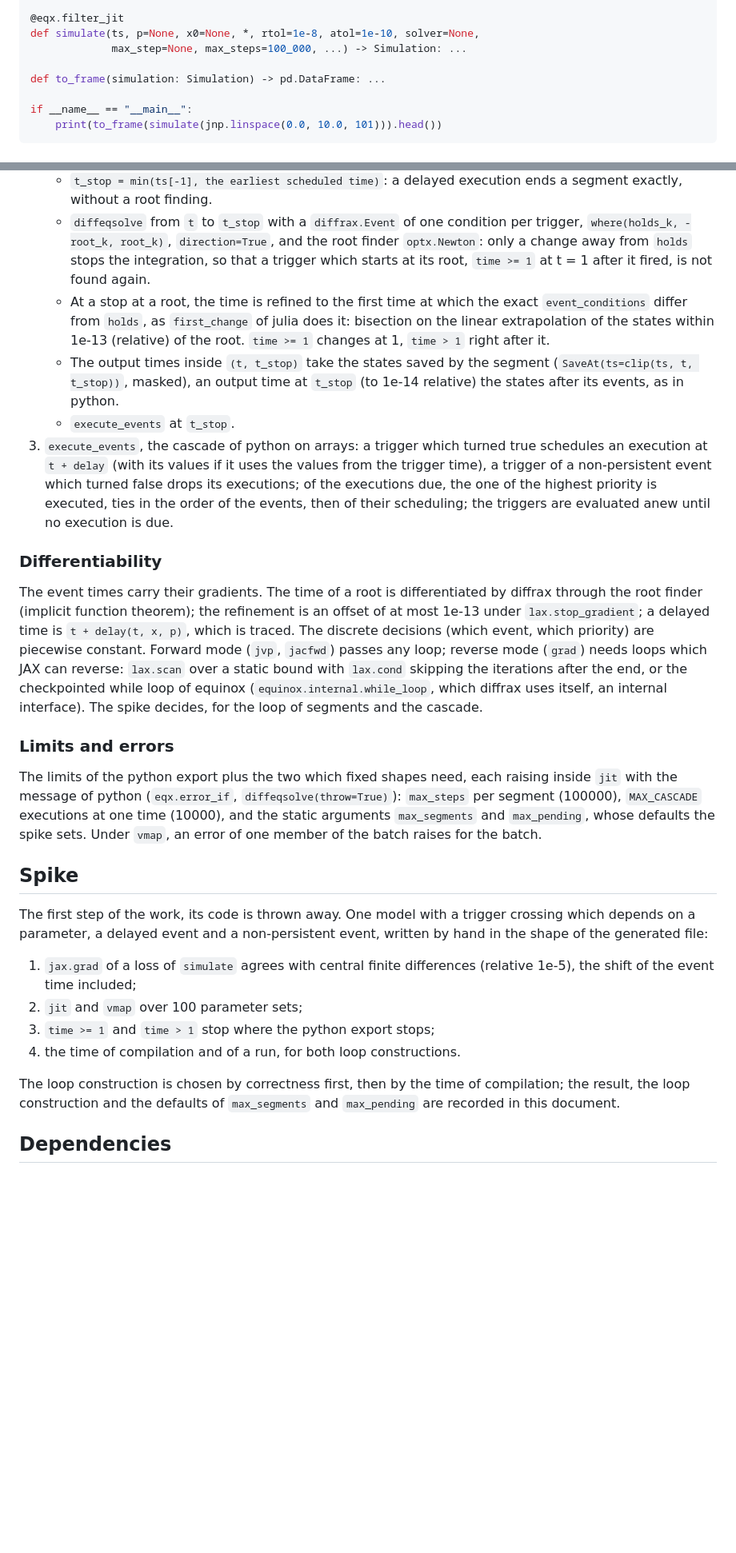
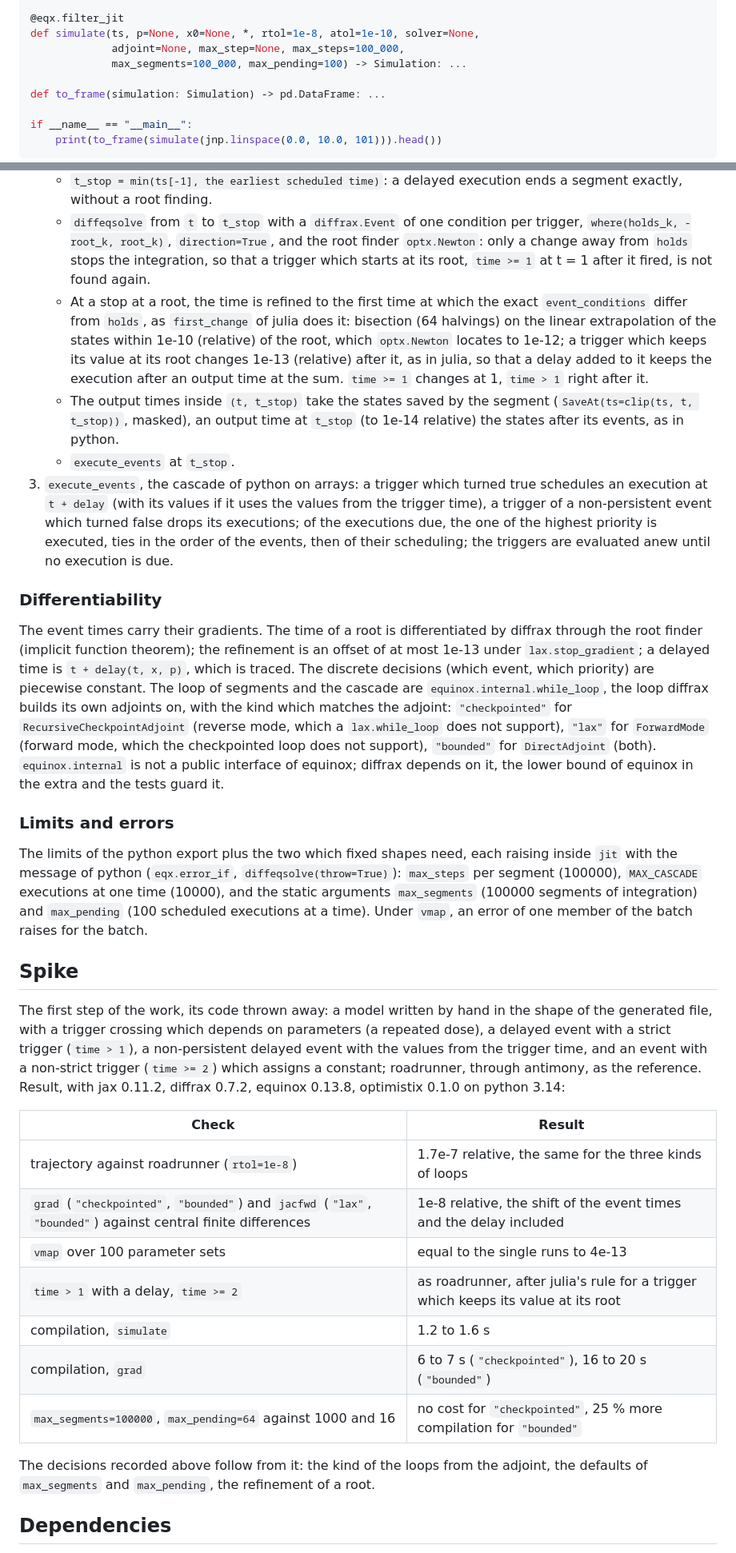
Before and after one commit to matthiaskoenig/sbmlode, a Markdown page: docs/design/2026-10-06-diffrax-export-design.md, 2 parts joined by grey strips. Shown at 80% size. Drawn GitHub-style; blank space fills up the shorter version.

Commit message:
Design of the diffrax export: the result of the spike, loops after the adjoint of diffrax

```diff
--- a/docs/design/2026-10-06-diffrax-export-design.md
+++ b/docs/design/2026-10-06-diffrax-export-design.md
@@ -65,7 +65,8 @@ class Simulation(NamedTuple):
 
 @eqx.filter_jit
 def simulate(ts, p=None, x0=None, *, rtol=1e-8, atol=1e-10, solver=None,
-             max_step=None, max_steps=100_000, ...) -> Simulation: ...
+             adjoint=None, max_step=None, max_steps=100_000,
+             max_segments=100_000, max_pending=100) -> Simulation: ...
 
 def to_frame(simulation: Simulation) -> pd.DataFrame: ...
 
@@ -104,29 +107,34 @@ A `NamedTuple` carried through the loops: the time `t`, the states `x`, the cons
 2. The loop of segments, while `t < ts[-1]`:
    - `t_stop = min(ts[-1], the earliest scheduled time)`: a delayed execution ends a segment exactly, without a root finding.
    - `diffeqsolve` from `t` to `t_stop` with a `diffrax.Event` of one condition per trigger, `where(holds_k, -root_k, root_k)`, `direction=True`, and the root finder `optx.Newton`: only a change away from `holds` stops the integration, so that a trigger which starts at its root, `time >= 1` at t = 1 after it fired, is not found again.
-   - At a stop at a root, the time is refined to the first time at which the exact `event_conditions` differ from `holds`, as `first_change` of julia does it: bisection on the linear extrapolation of the states within 1e-13 (relative) of the root. `time >= 1` changes at 1, `time > 1` right after it.
+   - At a stop at a root, the time is refined to the first time at which the exact `event_conditions` differ from `holds`, as `first_change` of julia does it: bisection (64 halvings) on the linear extrapolation of the states within 1e-10 (relative) of the root, which `optx.Newton` locates to 1e-12; a trigger which keeps its value at its root changes 1e-13 (relative) after it, as in julia, so that a delay added to it keeps the execution after an output time at the sum. `time >= 1` changes at 1, `time > 1` right after it.
    - The output times inside `(t, t_stop)` take the states saved by the segment (`SaveAt(ts=clip(ts, t, t_stop))`, masked), an output time at `t_stop` (to 1e-14 relative) the states after its events, as in python.
    - `execute_events` at `t_stop`.
 3. `execute_events`, the cascade of python on arrays: a trigger which turned true schedules an execution at `t + delay` (with its values if it uses the values from the trigger time), a trigger of a non-persistent event which turned false drops its executions; of the executions due, the one of the highest priority is executed, ties in the order of the events, then of their scheduling; the triggers are evaluated anew until no execution is due.
 
 ### Differentiability
 
-The event times carry their gradients. The time of a root is differentiated by diffrax through the root finder (implicit function theorem); the refinement is an offset of at most 1e-13 under `lax.stop_gradient`; a delayed time is `t + delay(t, x, p)`, which is traced. The discrete decisions (which event, which priority) are piecewise constant. Forward mode (`jvp`, `jacfwd`) passes any loop; reverse mode (`grad`) needs loops which JAX can reverse: `lax.scan` over a static bound with `lax.cond` skipping the iterations after the end, or the checkpointed while loop of equinox (`equinox.internal.while_loop`, which diffrax uses itself, an internal interface). The spike decides, for the loop of segments and the cascade.
+The event times carry their gradients. The time of a root is differentiated by diffrax through the root finder (implicit function theorem); the refinement is an offset of at most 1e-13 under `lax.stop_gradient`; a delayed time is `t + delay(t, x, p)`, which is traced. The discrete decisions (which event, which priority) are piecewise constant. The loop of segments and the cascade are `equinox.internal.while_loop`, the loop diffrax builds its own adjoints on, with the kind which matches the adjoint: `"checkpointed"` for `RecursiveCheckpointAdjoint` (reverse mode, which a `lax.while_loop` does not support), `"lax"` for `ForwardMode` (forward mode, which the checkpointed loop does not support), `"bounded"` for `DirectAdjoint` (both). `equinox.internal` is not a public interface of equinox; diffrax depends on it, the lower bound of equinox in the extra and the tests guard it.
 
 ### Limits and errors
 
-The limits of the python export plus the two which fixed shapes need, each raising inside `jit` with the message of python (`eqx.error_if`, `diffeqsolve(throw=True)`): `max_steps` per segment (100000), `MAX_CASCADE` executions at one time (10000), and the static arguments `max_segments` and `max_pending`, whose defaults the spike sets. Under `vmap`, an error of one member of the batch raises for the batch.
+The limits of the python export plus the two which fixed shapes need, each raising inside `jit` with the message of python (`eqx.error_if`, `diffeqsolve(throw=True)`): `max_steps` per segment (100000), `MAX_CASCADE` executions at one time (10000), and the static arguments `max_segments` (100000 segments of integration) and `max_pending` (100 scheduled executions at a time). Under `vmap`, an error of one member of the batch raises for the batch.
 
 ## Spike
 
-The first step of the work, its code is thrown away. One model with a trigger crossing which depends on a parameter, a delayed event and a non-persistent event, written by hand in the shape of the generated file:
+The first step of the work, its code thrown away: a model written by hand in the shape of the generated file, with a trigger crossing which depends on parameters (a repeated dose), a delayed event with a strict trigger (`time > 1`), a non-persistent delayed event with the values from the trigger time, and an event with a non-strict trigger (`time >= 2`) which assigns a constant; roadrunner, through antimony, as the reference. Result, with jax 0.11.2, diffrax 0.7.2, equinox 0.13.8, optimistix 0.1.0 on python 3.14:
 
-1. `jax.grad` of a loss of `simulate` agrees with central finite differences (relative 1e-5), the shift of the event time included;
-2. `jit` and `vmap` over 100 parameter sets;
-3. `time >= 1` and `time > 1` stop where the python export stops;
-4. the time of compilation and of a run, for both loop constructions.
+| Check | Result |
+|---|---|
+| trajectory against roadrunner (`rtol=1e-8`) | 1.7e-7 relative, the same for the three kinds of loops |
+| `grad` (`"checkpointed"`, `"bounded"`) and `jacfwd` (`"lax"`, `"bounded"`) against central finite differences | 1e-8 relative, the shift of the event times and the delay included |
+| `vmap` over 100 parameter sets | equal to the single runs to 4e-13 |
+| `time > 1` with a delay, `time >= 2` | as roadrunner, after julia's rule for a trigger which keeps its value at its root |
+| compilation, `simulate` | 1.2 to 1.6 s |
+| compilation, `grad` | 6 to 7 s (`"checkpointed"`), 16 to 20 s (`"bounded"`) |
+| `max_segments=100000`, `max_pending=64` against 1000 and 16 | no cost for `"checkpointed"`, 25 % more compilation for `"bounded"` |
 
-The loop construction is chosen by correctness first, then by the time of compilation; the result, the loop construction and the defaults of `max_segments` and `max_pending` are recorded in this document.
+The decisions recorded above follow from it: the kind of the loops from the adjoint, the defaults of `max_segments` and `max_pending`, the refinement of a root.
 
 ## Dependencies
 
```
Also changed, not shown: other parts of docs/design/2026-10-06-diffrax-export-design.md (+6 -4 lines).
